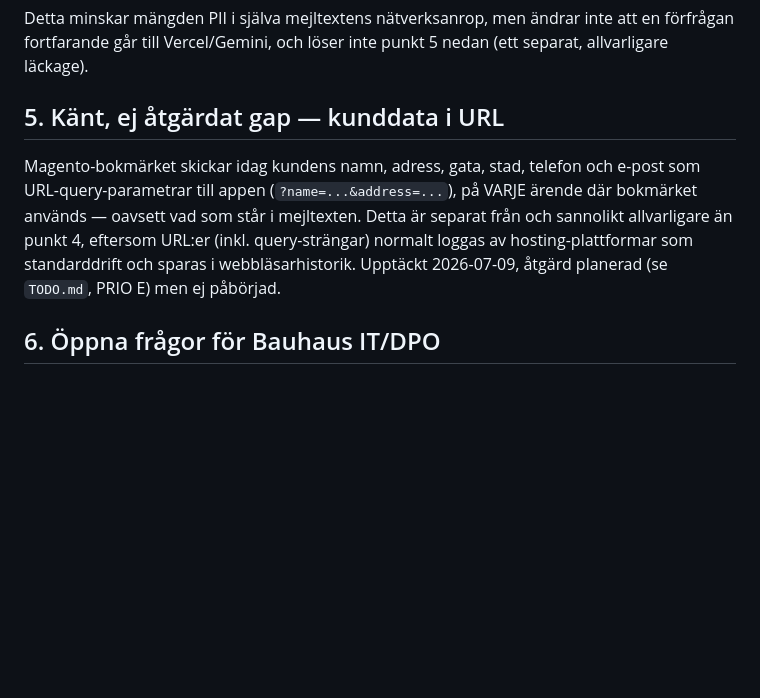
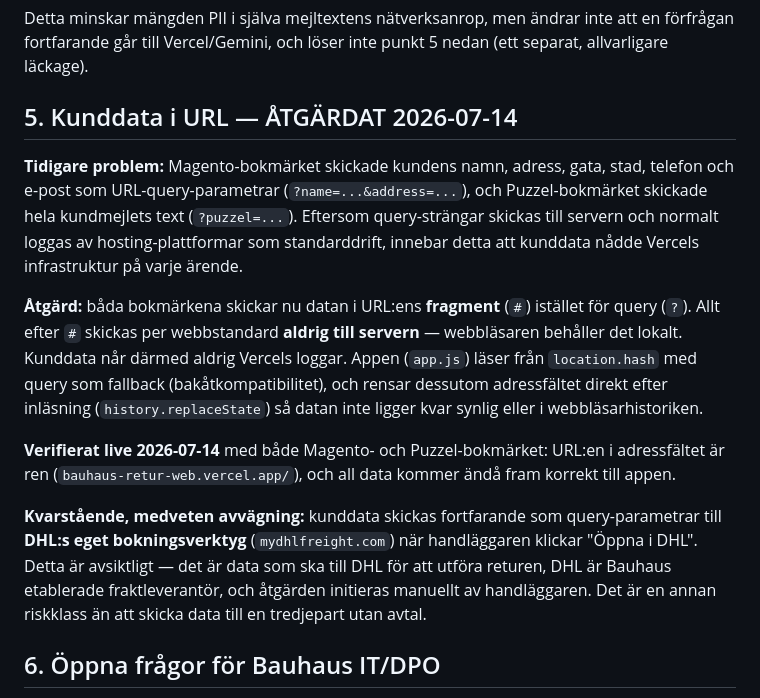
Before and after one commit to AdamBergkvist1/bauhaus-retur-web, a Markdown page: DATAFLOW.md, the part around the change. GitHub-like rendering; blank space fills up the shorter version.

Commit message:
Address customer data exposure in URL for bookmarks
Updated section 5 to reflect resolution of customer data exposure in URL. Changed data transmission method to enhance privacy.

```diff
--- a/DATAFLOW.md
+++ b/DATAFLOW.md
@@ -96,14 +96,33 @@ Detta minskar mängden PII i själva mejltextens nätverksanrop, men ändrar
 inte att en förfrågan fortfarande går till Vercel/Gemini, och löser inte
 punkt 5 nedan (ett separat, allvarligare läckage).
 
-## 5. Känt, ej åtgärdat gap — kunddata i URL
-Magento-bokmärket skickar idag kundens namn, adress, gata, stad, telefon
-och e-post som URL-query-parametrar till appen (`?name=...&address=...`),
-på VARJE ärende där bokmärket används — oavsett vad som står i mejltexten.
-Detta är separat från och sannolikt allvarligare än punkt 4, eftersom
-URL:er (inkl. query-strängar) normalt loggas av hosting-plattformar som
-standarddrift och sparas i webbläsarhistorik. Upptäckt 2026-07-09, åtgärd
-planerad (se `TODO.md`, PRIO E) men ej påbörjad.
+## 5. Kunddata i URL — ÅTGÄRDAT 2026-07-14
+
+**Tidigare problem:** Magento-bokmärket skickade kundens namn, adress, gata,
+stad, telefon och e-post som URL-query-parametrar (`?name=...&address=...`),
+och Puzzel-bokmärket skickade hela kundmejlets text (`?puzzel=...`). Eftersom
+query-strängar skickas till servern och normalt loggas av hosting-plattformar
+som standarddrift, innebar detta att kunddata nådde Vercels infrastruktur på
+varje ärende.
+
+**Åtgärd:** båda bokmärkena skickar nu datan i URL:ens **fragment** (`#`)
+istället för query (`?`). Allt efter `#` skickas per webbstandard **aldrig
+till servern** — webbläsaren behåller det lokalt. Kunddata når därmed aldrig
+Vercels loggar. Appen (`app.js`) läser från `location.hash` med query som
+fallback (bakåtkompatibilitet), och rensar dessutom adressfältet direkt efter
+inläsning (`history.replaceState`) så datan inte ligger kvar synlig eller i
+webbläsarhistoriken.
+
+**Verifierat live 2026-07-14** med både Magento- och Puzzel-bokmärket: URL:en
+i adressfältet är ren (`bauhaus-retur-web.vercel.app/`), och all data kommer
+ändå fram korrekt till appen.
+
+**Kvarstående, medveten avvägning:** kunddata skickas fortfarande som
+query-parametrar till **DHL:s eget bokningsverktyg** (`mydhlfreight.com`) när
+handläggaren klickar "Öppna i DHL". Detta är avsiktligt — det är data som ska
+till DHL för att utföra returen, DHL är Bauhaus etablerade fraktleverantör,
+och åtgärden initieras manuellt av handläggaren. Det är en annan riskklass än
+att skicka data till en tredjepart utan avtal.
 
 ## 6. Öppna frågor för Bauhaus IT/DPO
 - Är dagens flöde (maskerad mejltext → Vercel → Gemini, se punkt 4) godkänt,
```
